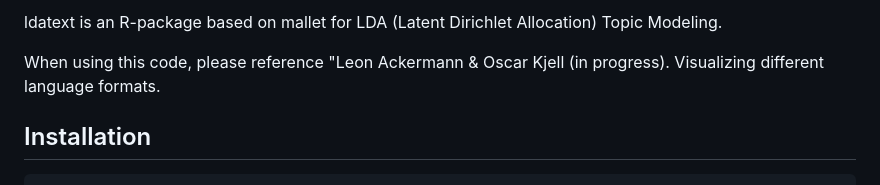
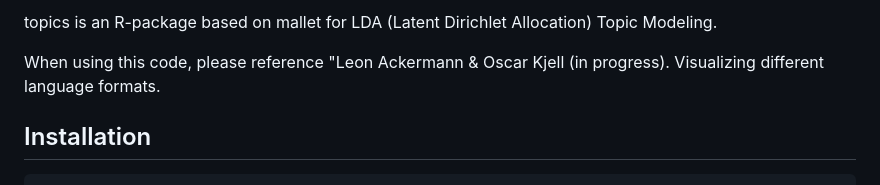
Before and after one commit to theharmonylab/topics, a Markdown page: README.md, the part around the change printed below. Drawn GitHub-style.

```diff
--- a/README.md
+++ b/README.md
@@ -2,5 +3,5 @@
 
-ldatext is an R-package based on mallet for LDA (Latent Dirichlet Allocation) Topic Modeling.
+topics is an R-package based on mallet for LDA (Latent Dirichlet Allocation) Topic Modeling.
 
 When using this code, please reference "Leon Ackermann & Oscar Kjell (in progress). Visualizing different language formats.
 
```
Also changed, not shown: other parts of README.md (+2 -1 lines).
